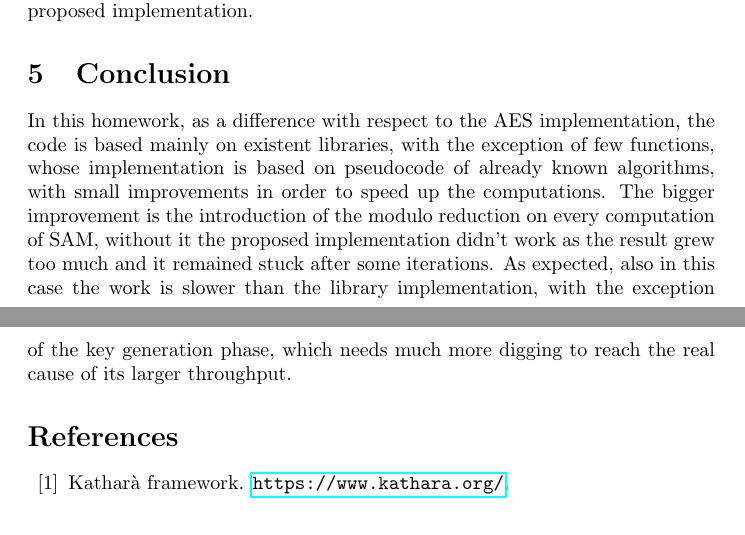
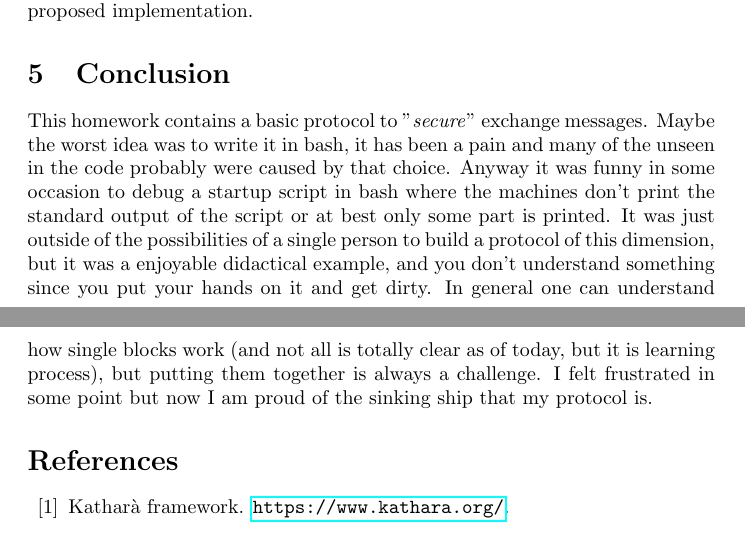
Before and after one commit to Prinzivalle/Computer_Network_Security, a LaTeX problem sheet (Homework6/latex/Homework06_Prinzivalle.tex): two parts of pages 8 and 9 of 9, joined at a grey line, cut so that both start at the same text. Compiled offline with pdfLaTeX.

Commit message:
completed conclusions

```diff
--- a/Homework6/latex/Homework06_Prinzivalle.tex
+++ b/Homework6/latex/Homework06_Prinzivalle.tex
@@ -394,7 +394,7 @@ This poses an end to what I was able to find as security vulnerabilities of the
 
 \section{Conclusion}
 
-In this homework, as a difference with respect to the AES implementation, the code is based mainly on existent libraries, with the exception of few functions, whose implementation is based on pseudocode of already known algorithms, with small improvements in order to speed up the computations. The bigger improvement is the introduction of the modulo reduction on every computation of SAM, without it the proposed implementation didn't work as the result grew too much and it remained stuck after some iterations. As expected, also in this case the work is slower than the library implementation, with the exception of the key generation phase, which needs much more digging to reach the real cause of its larger throughput.
+This homework contains a basic protocol to "\textit{secure}" exchange messages. Maybe the worst idea was to write it in bash, it has been a pain and many of the unseen in the code probably were caused by that choice. Anyway it was funny in some occasion to debug a startup script in bash where the machines don't print the standard output of the script or at best only some part is printed. It was just outside of the possibilities of a single person to build a protocol of this dimension, but it was a enjoyable didactical example, and you don't understand something since you put your hands on it and get dirty. In general one can understand how single blocks work (and not all is totally clear as of today, but it is learning process), but putting them together is always a challenge. I felt frustrated in some point but now I am proud of the sinking ship that my protocol is.
 
 %----------------------------------------------------------------------------------------
 %	BIBLIOGRAPHY
```
Also changed, not shown: Homework6/latex/Homework06_Prinzivalle.pdf.
